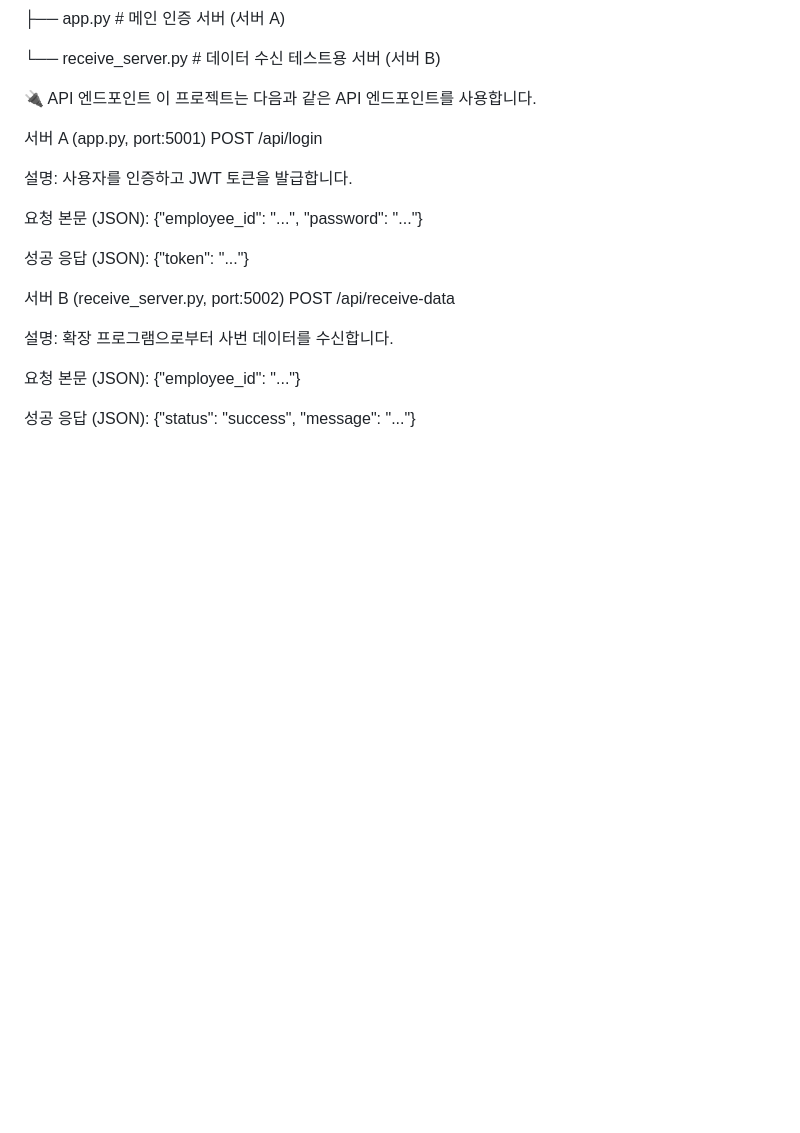
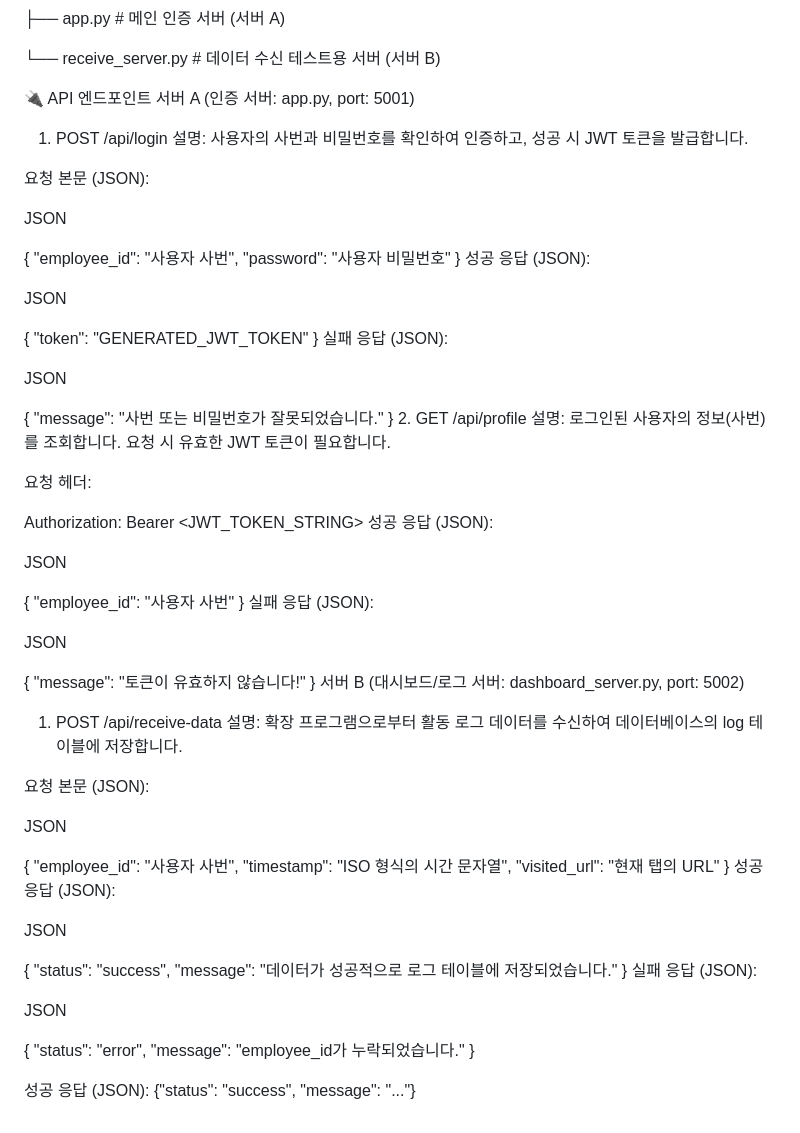
Before and after one commit to pdh4869/ShadowAIProject, a Markdown page: README.md, the part around the change. Rendered like a GitHub page; blank space fills up the shorter version.

```diff
--- a/README.md
+++ b/README.md
@@ -112,22 +112,80 @@ Google Chrome에서 주소창에 chrome://extensions/를 입력하여 확장 프
 
 
 🔌 API 엔드포인트
-이 프로젝트는 다음과 같은 API 엔드포인트를 사용합니다.
+서버 A (인증 서버: app.py, port: 5001)
+1. POST /api/login
+설명: 사용자의 사번과 비밀번호를 확인하여 인증하고, 성공 시 JWT 토큰을 발급합니다.
 
-서버 A (app.py, port:5001)
-POST /api/login
+요청 본문 (JSON):
 
-설명: 사용자를 인증하고 JWT 토큰을 발급합니다.
+JSON
 
-요청 본문 (JSON): {"employee_id": "...", "password": "..."}
+{
+    "employee_id": "사용자 사번",
+    "password": "사용자 비밀번호"
+}
+성공 응답 (JSON):
 
-성공 응답 (JSON): {"token": "..."}
+JSON
 
-서버 B (receive_server.py, port:5002)
-POST /api/receive-data
+{
+    "token": "GENERATED_JWT_TOKEN"
+}
+실패 응답 (JSON):
 
-설명: 확장 프로그램으로부터 사번 데이터를 수신합니다.
+JSON
 
-요청 본문 (JSON): {"employee_id": "..."}
+{
+    "message": "사번 또는 비밀번호가 잘못되었습니다."
+}
+2. GET /api/profile
+설명: 로그인된 사용자의 정보(사번)를 조회합니다. 요청 시 유효한 JWT 토큰이 필요합니다.
+
+요청 헤더:
+
+Authorization: Bearer <JWT_TOKEN_STRING>
+성공 응답 (JSON):
+
+JSON
+
+{
+    "employee_id": "사용자 사번"
+}
+실패 응답 (JSON):
+
+JSON
+
+{
+    "message": "토큰이 유효하지 않습니다!"
+}
+서버 B (대시보드/로그 서버: dashboard_server.py, port: 5002)
+1. POST /api/receive-data
+설명: 확장 프로그램으로부터 활동 로그 데이터를 수신하여 데이터베이스의 log 테이블에 저장합니다.
+
+요청 본문 (JSON):
+
+JSON
+
+{
+    "employee_id": "사용자 사번",
+    "timestamp": "ISO 형식의 시간 문자열",
+    "visited_url": "현재 탭의 URL"
+}
+성공 응답 (JSON):
+
+JSON
+
+{
+    "status": "success",
+    "message": "데이터가 성공적으로 로그 테이블에 저장되었습니다."
+}
+실패 응답 (JSON):
+
+JSON
+
+{
+    "status": "error",
+    "message": "employee_id가 누락되었습니다."
+}
 
 성공 응답 (JSON): {"status": "success", "message": "..."}
```
